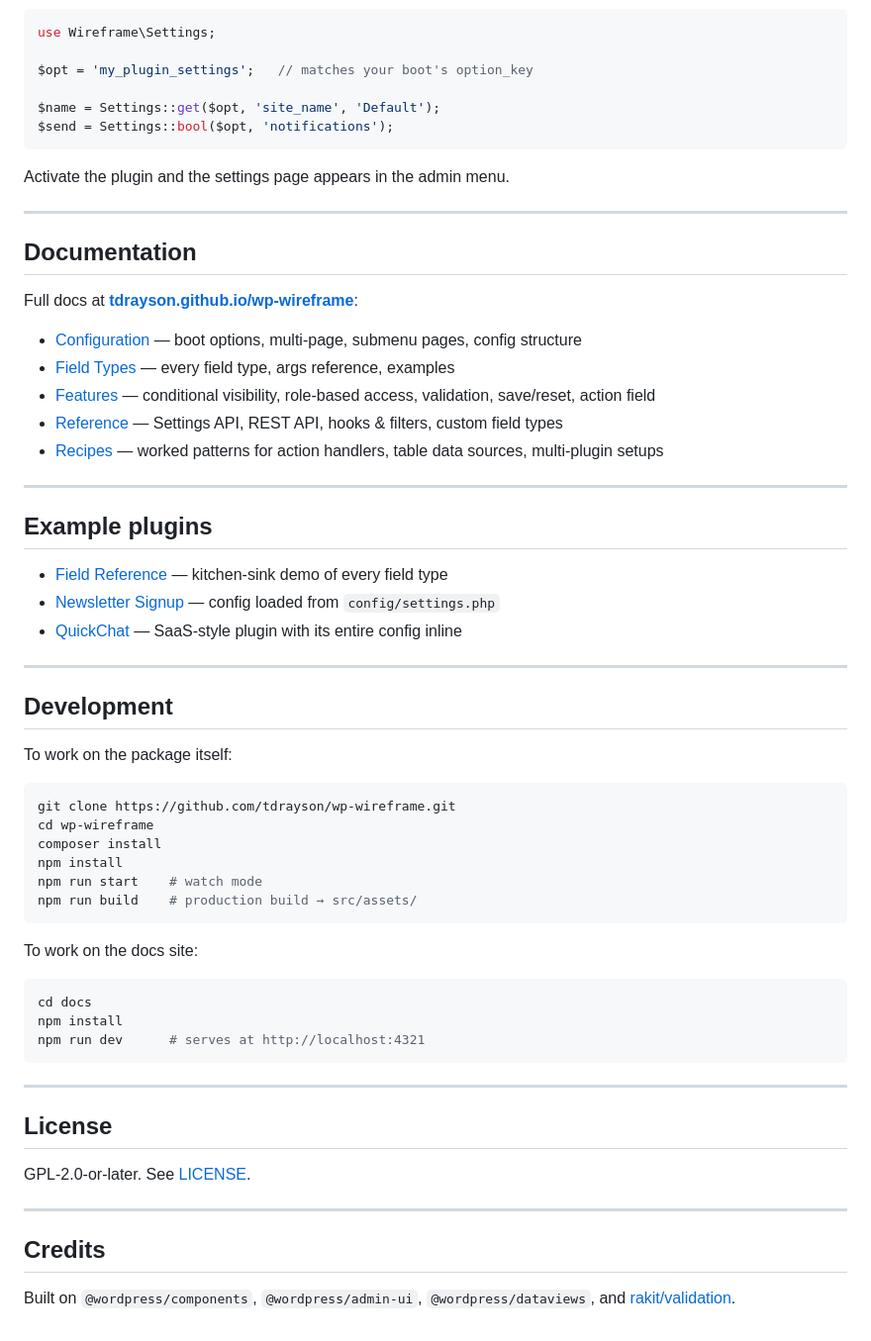
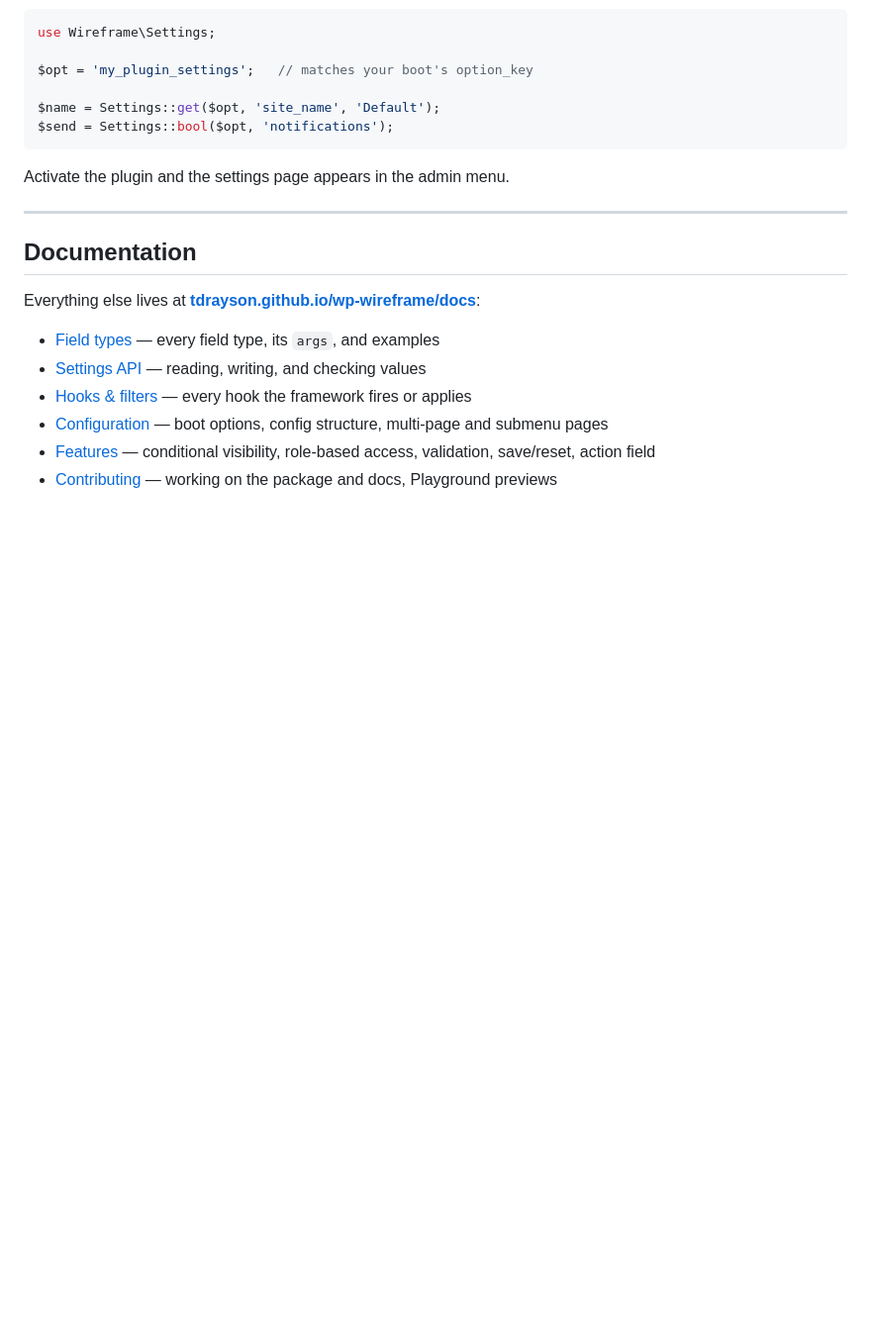
Before and after one commit to tdrayson/wp-wireframe, a Markdown page: README.md, the part around one of its changes. Shown at 99% size. Drawn GitHub-style; blank space fills up the shorter version.

Commit message:
docs: slim README to install, quick start, and links into the docs site

````diff
--- a/README.md
+++ b/README.md
@@ -155,53 +149,11 @@ Activate the plugin and the settings page appears in the admin menu.
 
 ## Documentation
 
-Full docs at **[tdrayson.github.io/wp-wireframe](https://tdrayson.github.io/wp-wireframe/)**:
+Everything else lives at **[tdrayson.github.io/wp-wireframe/docs](https://tdrayson.github.io/wp-wireframe/docs/)**:
 
-- [Configuration](https://tdrayson.github.io/wp-wireframe/configuration/boot-options/) — boot options, multi-page, submenu pages, config structure
-- [Field Types](https://tdrayson.github.io/wp-wireframe/field-types/text-family/) — every field type, args reference, examples
-- [Features](https://tdrayson.github.io/wp-wireframe/features/conditional-visibility/) — conditional visibility, role-based access, validation, save/reset, action field
-- [Reference](https://tdrayson.github.io/wp-wireframe/reference/settings-api/) — Settings API, REST API, hooks & filters, custom field types
-- [Recipes](https://tdrayson.github.io/wp-wireframe/recipes/action-handlers/) — worked patterns for action handlers, table data sources, multi-plugin setups
-
----
-
-## Example plugins
-
-- [Field Reference](./examples/field-reference) — kitchen-sink demo of every field type
-- [Newsletter Signup](./examples/newsletter-signup) — config loaded from `config/settings.php`
-- [QuickChat](./examples/quickchat) — SaaS-style plugin with its entire config inline
-
----
-
-## Development
-
-To work on the package itself:
-
-```bash
-git clone https://github.com/tdrayson/wp-wireframe.git
-cd wp-wireframe
-composer install
-npm install
-npm run start    # watch mode
-npm run build    # production build → src/assets/
-```
-
-To work on the docs site:
-
-```bash
-cd docs
-npm install
-npm run dev      # serves at http://localhost:4321
-```
-
----
-
-## License
-
-GPL-2.0-or-later. See [LICENSE](./LICENSE).
-
----
-
-## Credits
-
-Built on `@wordpress/components`, `@wordpress/admin-ui`, `@wordpress/dataviews`, and [rakit/validation](https://github.com/rakit/validation).
+- [Field types](https://tdrayson.github.io/wp-wireframe/docs/field-types/text-family/) — every field type, its `args`, and examples
+- [Settings API](https://tdrayson.github.io/wp-wireframe/docs/reference/settings-api/) — reading, writing, and checking values
+- [Hooks & filters](https://tdrayson.github.io/wp-wireframe/docs/reference/hooks-and-filters/) — every hook the framework fires or applies
+- [Configuration](https://tdrayson.github.io/wp-wireframe/docs/configuration/boot-options/) — boot options, config structure, multi-page and submenu pages
+- [Features](https://tdrayson.github.io/wp-wireframe/docs/features/conditional-visibility/) — conditional visibility, role-based access, validation, save/reset, action field
+- [Contributing](https://tdrayson.github.io/wp-wireframe/docs/contributing/) — working on the package and docs, Playground previews
````
Also changed, not shown: other parts of README.md (+2 -8 lines).
